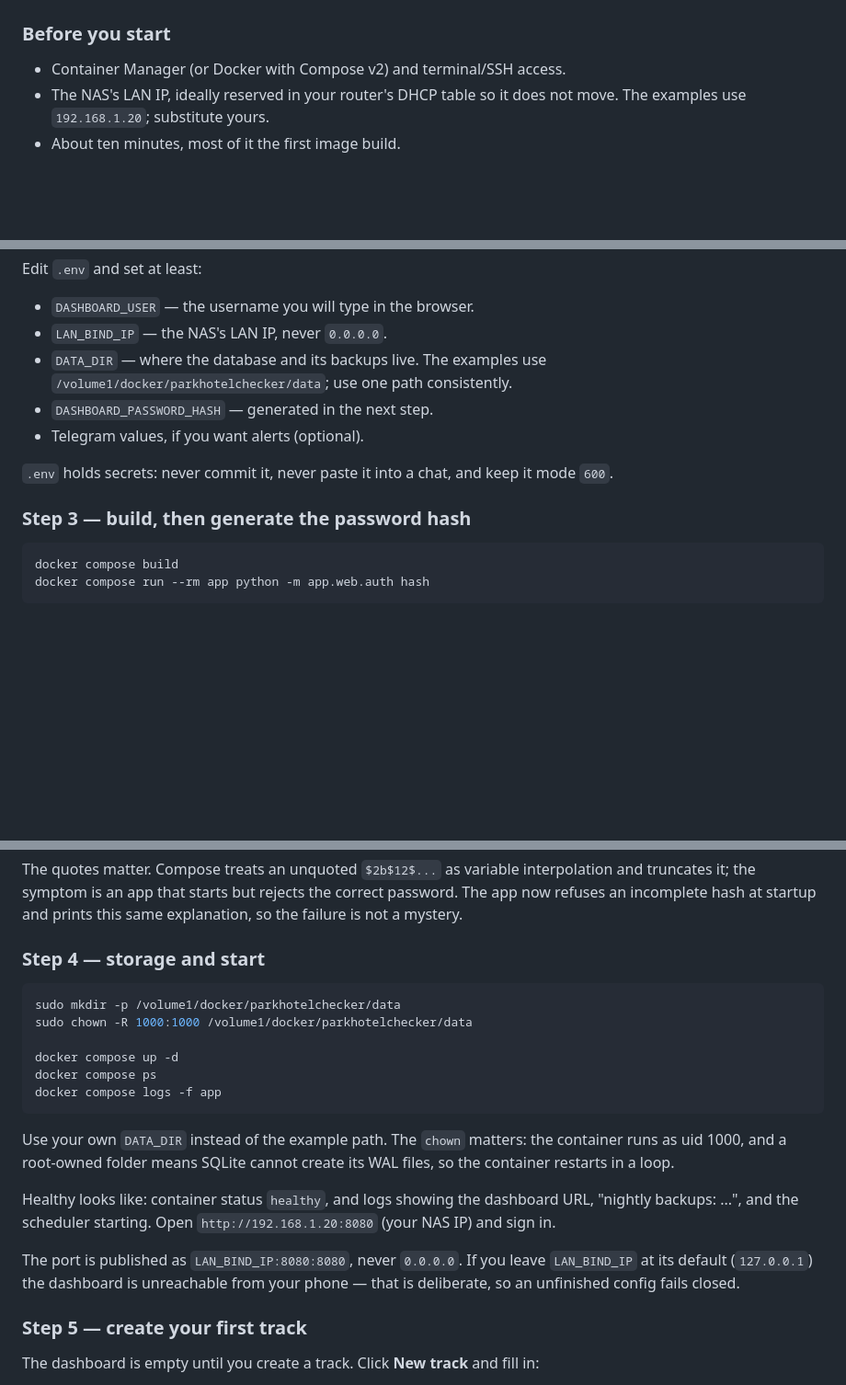
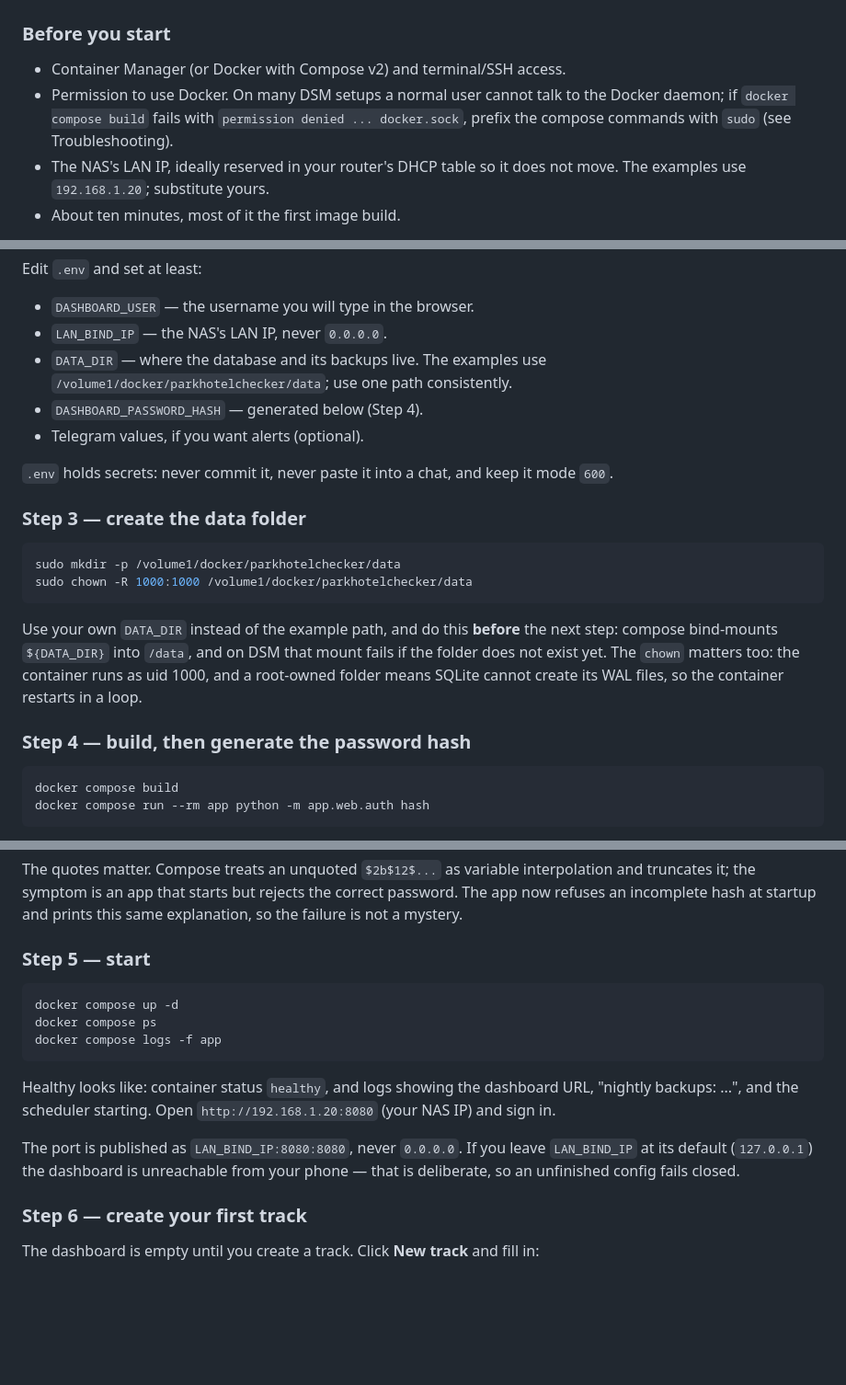
Before and after one commit to BeaKManiak/parkhotelchecker, a Markdown page: README.md, 3 parts joined by grey strips. Shown at 92% size. GitHub-like rendering; blank space fills up the shorter version.

Commit message:
Document two first-run blockers found on the real NAS
- `docker compose run` needs permission to talk to the Docker daemon;
  on many DSM setups that means `sudo`. Say so up front, with the
  docker-group alternative and the warning that the group is
  root-equivalent.
- The data folder must exist before the first compose command: the
  hash-run bind-mounts `${DATA_DIR}` and DSM fails the mount instead of
  creating the folder. Storage moves to Step 3, build+hash to Step 4,
  start to Step 5, first track to Step 6.
- Add the corresponding `Bind mount failed` row to Troubleshooting.

Both were hit during the first real NAS deployment; no code changes.

````diff
--- a/README.md
+++ b/README.md
@@ -46,6 +46,9 @@ Two people use it. That is the scale it is built for.
 ### Before you start
 
 - Container Manager (or Docker with Compose v2) and terminal/SSH access.
+- Permission to use Docker. On many DSM setups a normal user cannot talk to the
+  Docker daemon; if `docker compose build` fails with `permission denied ...
+  docker.sock`, prefix the compose commands with `sudo` (see Troubleshooting).
 - The NAS's LAN IP, ideally reserved in your router's DHCP table so it does not
   move. The examples use `192.168.1.20`; substitute yours.
 - About ten minutes, most of it the first image build.
@@ -81,13 +84,26 @@ Edit `.env` and set at least:
 - `LAN_BIND_IP` — the NAS's LAN IP, never `0.0.0.0`.
 - `DATA_DIR` — where the database and its backups live. The examples use
   `/volume1/docker/parkhotelchecker/data`; use one path consistently.
-- `DASHBOARD_PASSWORD_HASH` — generated in the next step.
+- `DASHBOARD_PASSWORD_HASH` — generated below (Step 4).
 - Telegram values, if you want alerts (optional).
 
 `.env` holds secrets: never commit it, never paste it into a chat, and keep it
 mode `600`.
 
-### Step 3 — build, then generate the password hash
+### Step 3 — create the data folder
+
+```bash
+sudo mkdir -p /volume1/docker/parkhotelchecker/data
+sudo chown -R 1000:1000 /volume1/docker/parkhotelchecker/data
+```
+
+Use your own `DATA_DIR` instead of the example path, and do this **before** the
+next step: compose bind-mounts `${DATA_DIR}` into `/data`, and on DSM that mount
+fails if the folder does not exist yet. The `chown` matters too: the container
+runs as uid 1000, and a root-owned folder means SQLite cannot create its WAL
+files, so the container restarts in a loop.
+
+### Step 4 — build, then generate the password hash
 
 ```bash
 docker compose build
@@ -108,20 +124,13 @@ interpolation and truncates it; the symptom is an app that starts but rejects
 the correct password. The app now refuses an incomplete hash at startup and
 prints this same explanation, so the failure is not a mystery.
 
-### Step 4 — storage and start
+### Step 5 — start
 
 ```bash
-sudo mkdir -p /volume1/docker/parkhotelchecker/data
-sudo chown -R 1000:1000 /volume1/docker/parkhotelchecker/data
-
 docker compose up -d
 docker compose ps
 docker compose logs -f app
 ```
-
-Use your own `DATA_DIR` instead of the example path. The `chown` matters: the
-container runs as uid 1000, and a root-owned folder means SQLite cannot create
-its WAL files, so the container restarts in a loop.
 
 Healthy looks like: container status `healthy`, and logs showing the dashboard
 URL, "nightly backups: ...", and the scheduler starting. Open
@@ -131,7 +140,7 @@ The port is published as `LAN_BIND_IP:8080:8080`, never `0.0.0.0`. If you leave
 `LAN_BIND_IP` at its default (`127.0.0.1`) the dashboard is unreachable from
 your phone — that is deliberate, so an unfinished config fails closed.
 
-### Step 5 — create your first track
+### Step 6 — create your first track
 
 The dashboard is empty until you create a track. Click **New track** and fill
 in:
````
Also changed, not shown: other parts of README.md (+6 -0 lines).
